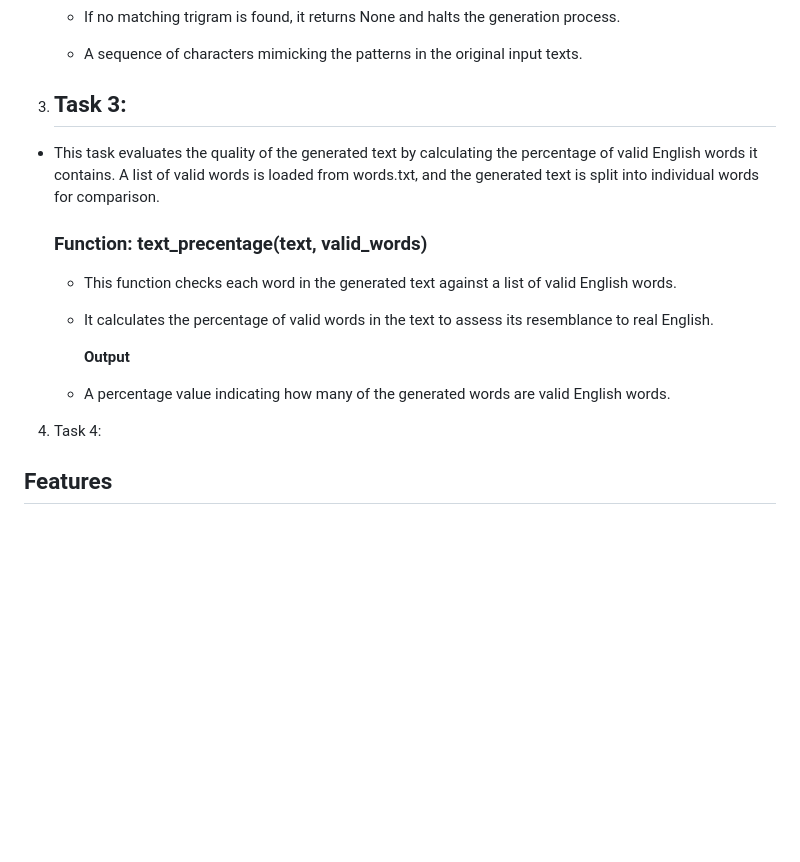
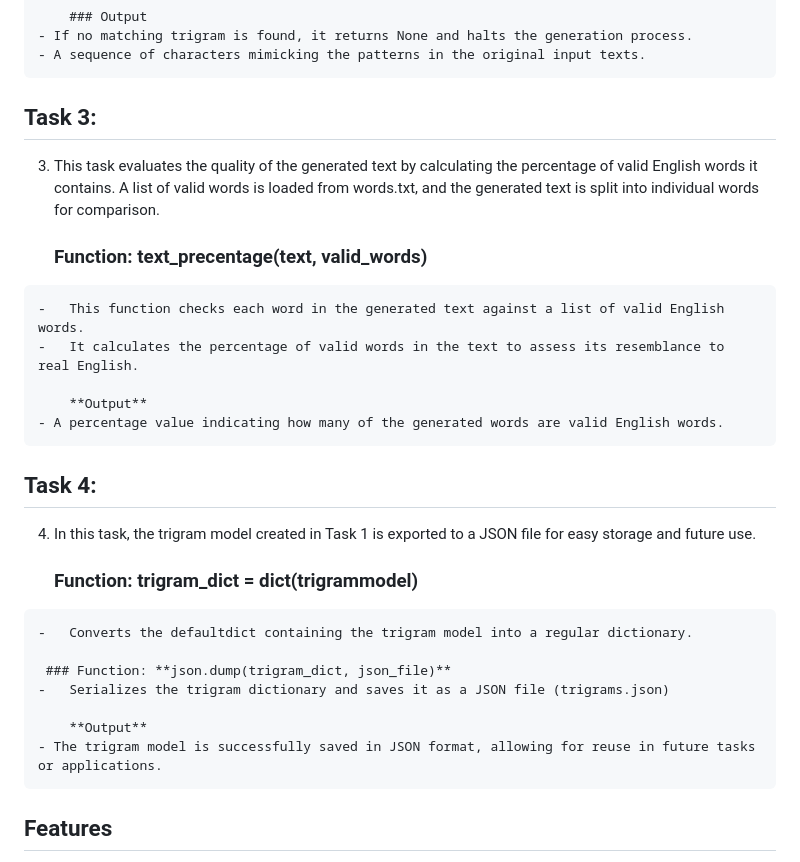
Before and after one commit to ErnaldDev/emerging_technologies_24, a Markdown page: README.md, the part around one of its changes. GitHub-like rendering; blank space fills up the shorter version.

Commit message:
trigrams.ipynb task4 section in readme

```diff
--- a/README.md
+++ b/README.md
@@ -62,8 +62,8 @@ A brief description of what the project does and the problem it solves.
     - A sequence of characters mimicking the patterns in the original input texts.
 
 
-3. ## Task 3:
--   This task evaluates the quality of the generated text by calculating the percentage of valid English words it contains.
+## Task 3:
+3.   This task evaluates the quality of the generated text by calculating the percentage of valid English words it contains.
     A list of valid words is loaded from words.txt, and the generated text is split into individual words for comparison.
 
        ### Function: **text_precentage(text, valid_words)**
@@ -72,7 +72,18 @@ A brief description of what the project does and the problem it solves.
 
         **Output**
     - A percentage value indicating how many of the generated words are valid English words.
-4. Task 4:
+
+## Task 4:
+4.   In this task, the trigram model created in Task 1 is exported to a JSON file for easy storage and future use.
+
+       ### Function: **trigram_dict = dict(trigrammodel)**
+    -   Converts the defaultdict containing the trigram model into a regular dictionary.
+
+     ### Function: **json.dump(trigram_dict, json_file)**
+    -   Serializes the trigram dictionary and saves it as a JSON file (trigrams.json)
+
+        **Output**
+    - The trigram model is successfully saved in JSON format, allowing for reuse in future tasks or applications.
 
 
 ## Features
```
Also changed, not shown: other parts of README.md (+5 -5 lines).
